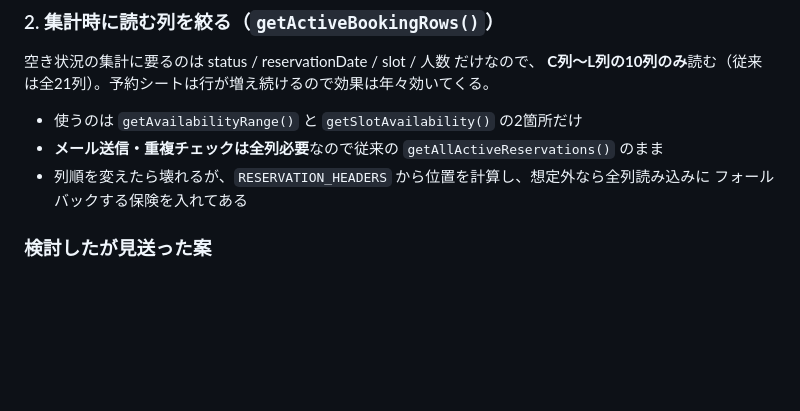
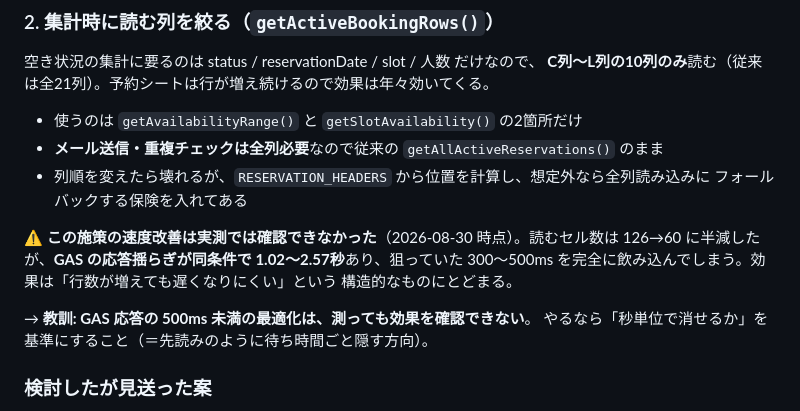
Before and after one commit to tsubame-terrace-owner/reservation, a Markdown page: CLAUDE.md, the part around the change. Rendered like a GitHub page; blank space fills up the shorter version.

Commit message:
docs: 列数削減の速度改善が実測できなかった事実を記録
読むセル数は126→60に半減したが、GAS応答の揺らぎ(1.02〜2.57s)が
狙っていた300〜500msを飲み込むため、効果は測定できなかった。
構造的な効果(行数増加に強い)のみ残る。

Co-Authored-By: Claude Opus 5 <noreply@anthropic.com>

```diff
--- a/CLAUDE.md
+++ b/CLAUDE.md
@@ -96,6 +96,14 @@ GAS の応答は実測 **2.5〜3.7秒**（GAS起動＋リダイレクトの固
 - **メール送信・重複チェックは全列必要**なので従来の `getAllActiveReservations()` のまま
 - 列順を変えたら壊れるが、`RESERVATION_HEADERS` から位置を計算し、想定外なら全列読み込みに
   フォールバックする保険を入れてある
+
+⚠️ **この施策の速度改善は実測では確認できなかった**（2026-08-30 時点）。読むセル数は
+126→60 に半減したが、**GAS の応答揺らぎが同条件で 1.02〜2.57秒**あり、狙っていた
+300〜500ms を完全に飲み込んでしまう。効果は「行数が増えても遅くなりにくい」という
+構造的なものにとどまる。
+
+→ **教訓: GAS 応答の 500ms 未満の最適化は、測っても効果を確認できない**。
+やるなら「秒単位で消せるか」を基準にすること（＝先読みのように待ち時間ごと隠す方向）。
 
 ### 検討したが見送った案
 
```
